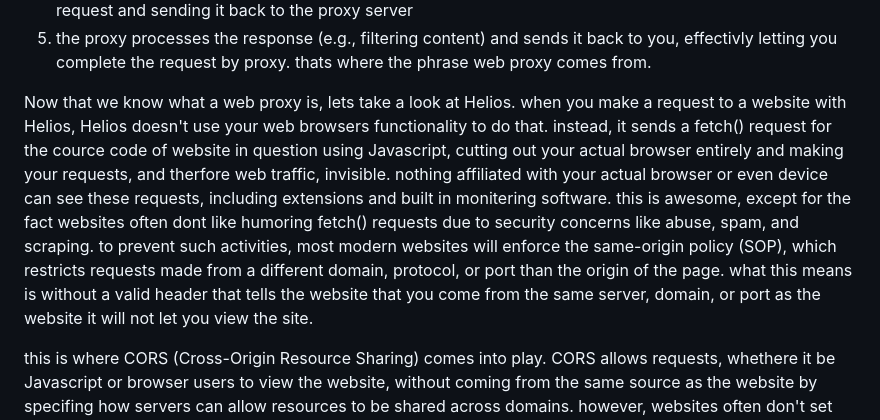
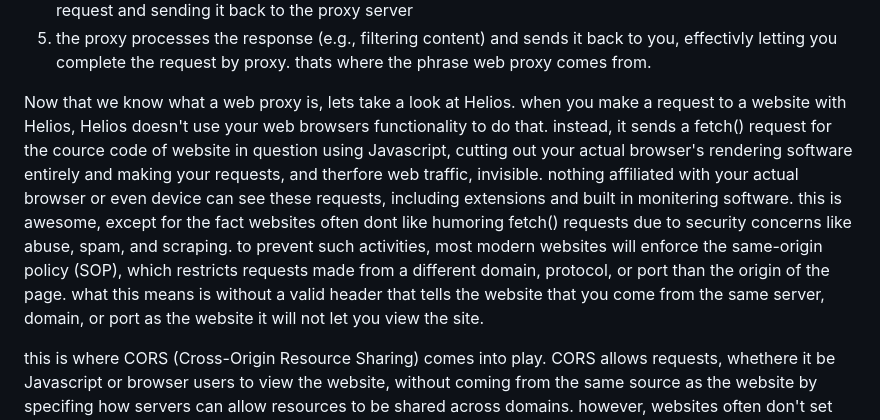
Before and after one commit to dinguschan-owo/Helios, a Markdown page: faq.md, the part around one of its changes. Drawn GitHub-style.

```diff
--- a/faq.md
+++ b/faq.md
@@ -13,7 +13,7 @@ Lets break it down.
 4. the target servers recieves your request, now masked by the proxy server, and responds by fufilling the request and sending it back to the proxy server
 5.  the proxy processes the response (e.g., filtering content) and sends it back to you, effectivly letting you complete the request by proxy. thats where the phrase web proxy comes from.
 
-Now that we know what a web proxy is, lets take a look at Helios. when you make a request to a website with Helios, Helios doesn't use your web browsers functionality to do that. instead, it sends a fetch() request for the cource code of website in question using Javascript, cutting out your actual browser entirely and making your requests, and therfore web traffic, invisible. nothing affiliated with your actual browser or even device can see these requests, including extensions and built in monitering software. this is awesome, except for the fact websites often dont like humoring fetch() requests due to security concerns like abuse, spam, and scraping. to prevent such activities, most modern websites will enforce the same-origin policy (SOP), which restricts requests made from a different domain, protocol, or port than the origin of the page. what this means is without a valid header that tells the website that you come from the same server, domain, or port as the website it will not let you view the site.
+Now that we know what a web proxy is, lets take a look at Helios. when you make a request to a website with Helios, Helios doesn't use your web browsers functionality to do that. instead, it sends a fetch() request for the cource code of website in question using Javascript, cutting out your actual browser's rendering software entirely and making your requests, and therfore web traffic, invisible. nothing affiliated with your actual browser or even device can see these requests, including extensions and built in monitering software. this is awesome, except for the fact websites often dont like humoring fetch() requests due to security concerns like abuse, spam, and scraping. to prevent such activities, most modern websites will enforce the same-origin policy (SOP), which restricts requests made from a different domain, protocol, or port than the origin of the page. what this means is without a valid header that tells the website that you come from the same server, domain, or port as the website it will not let you view the site.
 
 this is where CORS (Cross-Origin Resource Sharing) comes into play. CORS allows requests, whethere it be Javascript or browser users to view the website, without coming from the same source as the website by specifing how servers can allow resources to be shared across domains. however, websites often don't set valid CORS headers for all domains (for good reasons, like the ones mentioned earlier), leaving tools like Helios unable to fetch the data directly. to bypass these restrictions, Helios can route your requests through a CORS proxy. whats a CORS proxy? glad you asked. heres how a CORS proxy works:
 \
```
Also changed, not shown: other parts of faq.md (+1 -3 lines).
